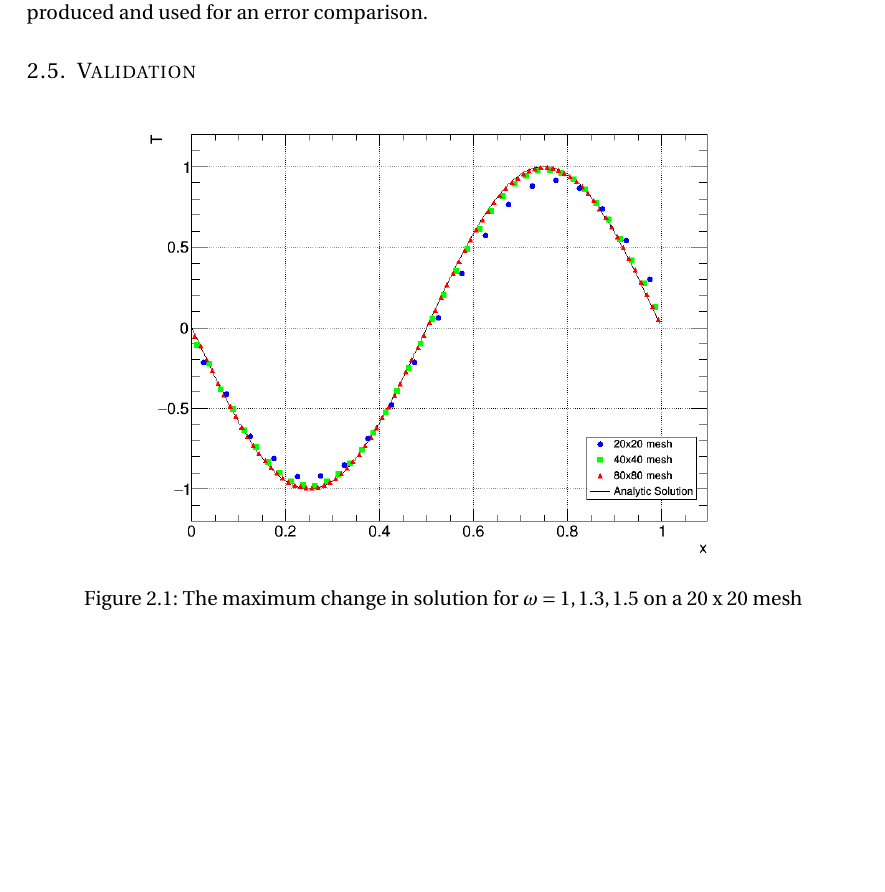
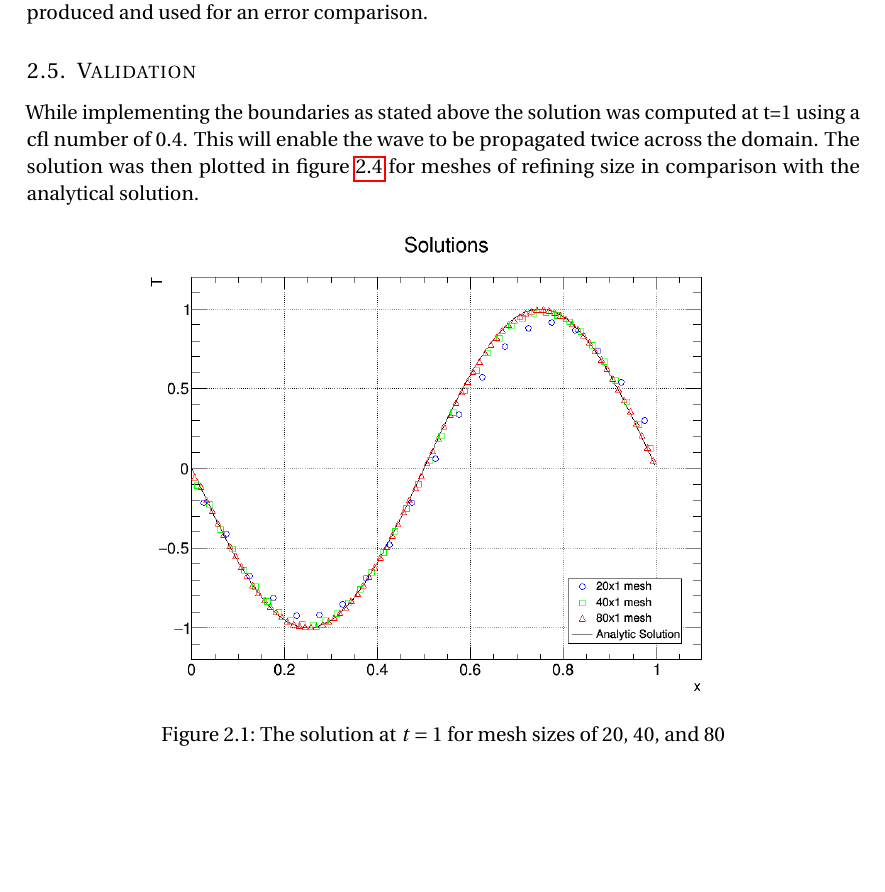
Before and after one commit to j16out/Latex, a LaTeX problem sheet (510_assign2/assignment2.tex): part of page 9 of 27, cut so that both start at the same text. Compiled offline with pdfLaTeX.

Commit message:
assign 582 2

```diff
--- a/510_assign2/assignment2.tex
+++ b/510_assign2/assignment2.tex
@@ -401,12 +401,12 @@ set_ghostcells(myarray);
 The scheme iterates until the required end time is reached. The time steps are determined by the CFL number and the mesh size. Once the solution has been solved a analytical solution is produced and used for an error comparison.
 
 \subsection{Validation}
-
+While implementing the boundaries as stated above the solution was computed at t=1 using a cfl number of 0.4. This will enable the wave to be propagated twice across the domain. The solution was then plotted in figure \ref{q4} for meshes of refining size in comparison with the analytical solution.
 
 \begin{figure}[H]
 \centering
 \includegraphics[width=0.75\linewidth]{qq11}
-\caption{The maximum change in solution for $\omega = 1, 1.3, 1.5$ on a 20 x 20 mesh}
+\caption{The solution at $t=1$ for mesh sizes of 20, 40, and 80}
 \label{q4}
 \end{figure}
 
```
Also changed, not shown: 510_assign2/assignment2.pdf, 510_assign2/qq11.png, 510_assign2/qq22.png, 510_assign2/assignment2.tex (2 more changed lines), 4 other files.
